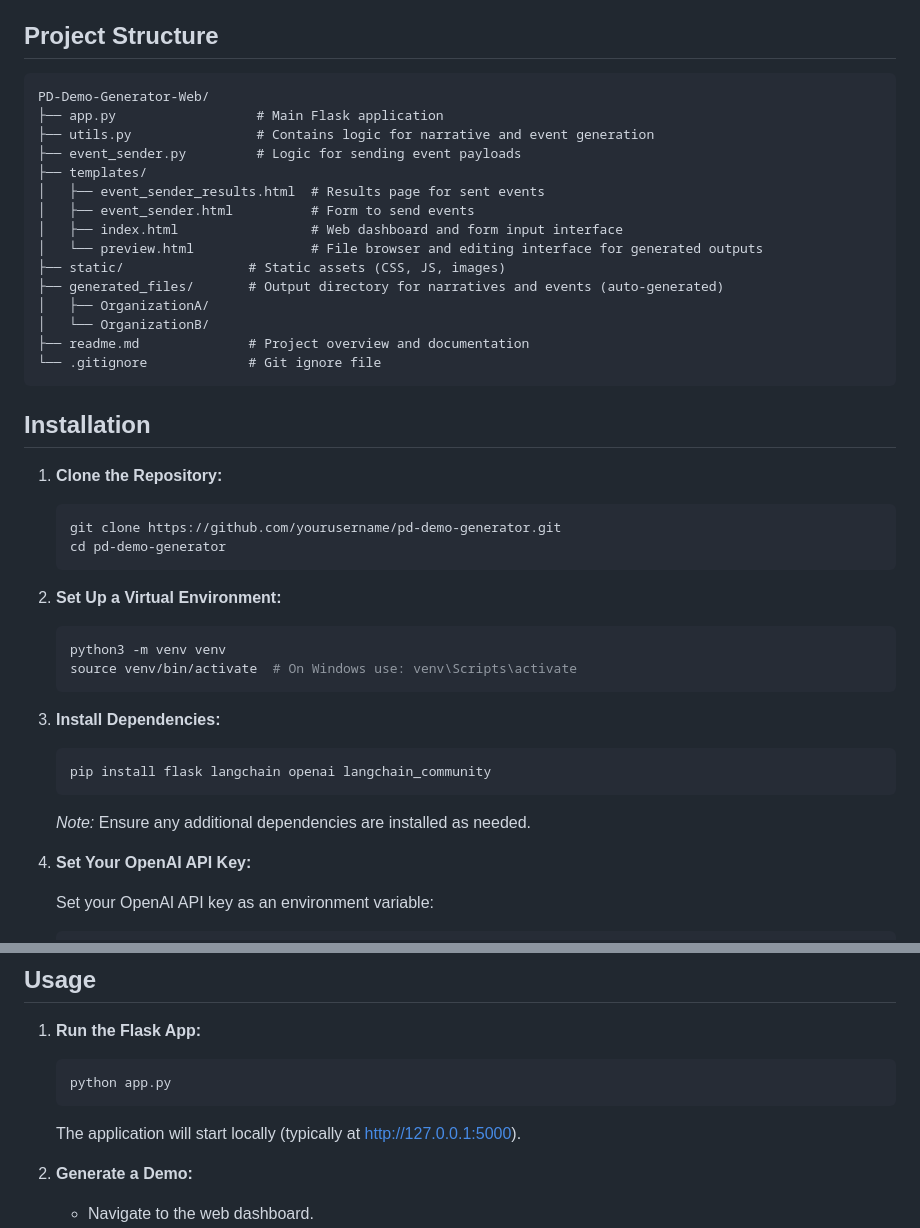
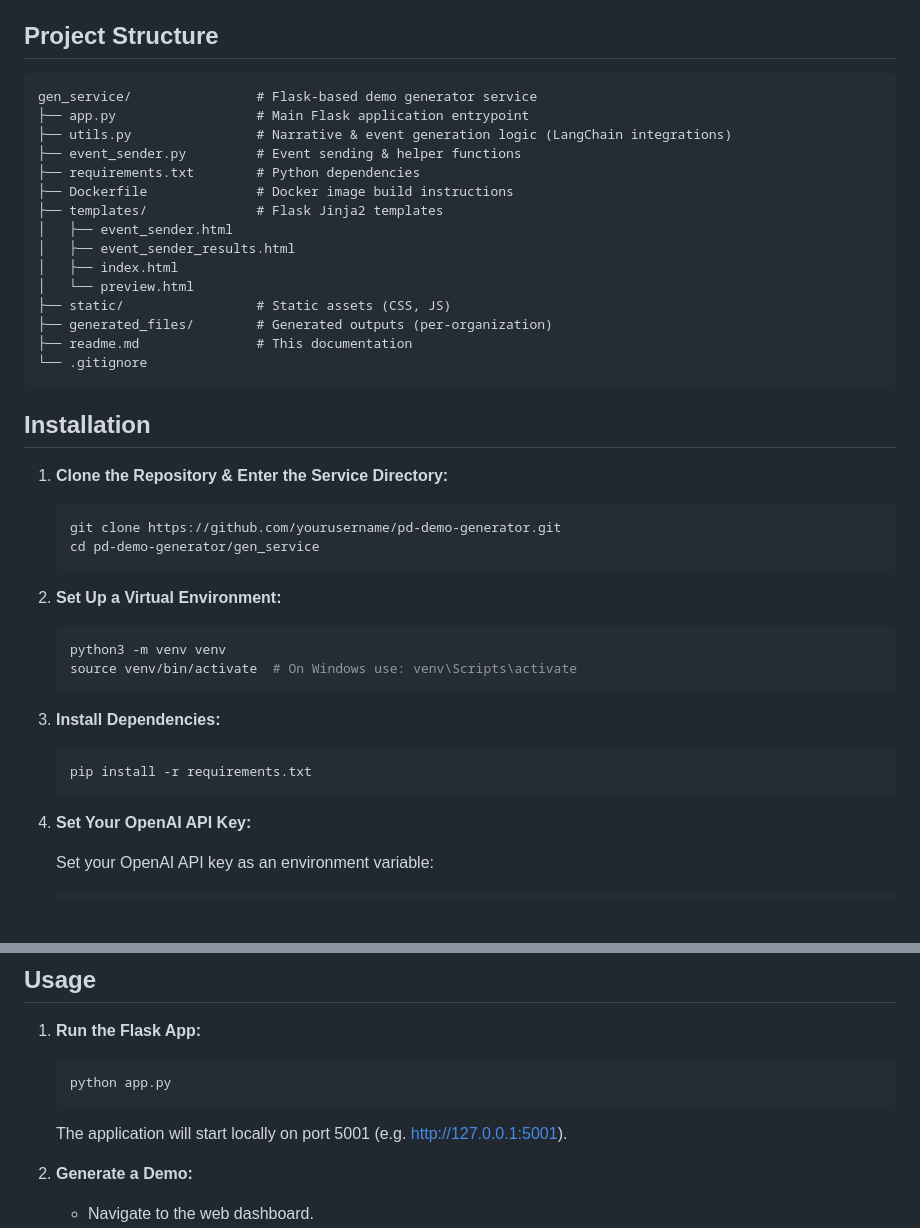
Before and after one commit to pd-cbell/Demo-Gen-JS, a Markdown page: gen_service/readme.md, 2 parts joined by grey strips. GitHub-like rendering; blank space fills up the shorter version.

````diff
--- a/gen_service/readme.md
+++ b/gen_service/readme.md
@@ -31,30 +31,30 @@ The PD Demo Generator is a Flask-based web application designed to generate and
 ## Project Structure
 
 ```
-PD-Demo-Generator-Web/
-├── app.py                  # Main Flask application
-├── utils.py                # Contains logic for narrative and event generation
-├── event_sender.py         # Logic for sending event payloads
-├── templates/
-│   ├── event_sender_results.html  # Results page for sent events
-│   ├── event_sender.html          # Form to send events
-│   ├── index.html                 # Web dashboard and form input interface
-│   └── preview.html               # File browser and editing interface for generated outputs
-├── static/                # Static assets (CSS, JS, images)
-├── generated_files/       # Output directory for narratives and events (auto-generated)
-│   ├── OrganizationA/
-│   └── OrganizationB/
-├── readme.md              # Project overview and documentation
-└── .gitignore             # Git ignore file
+gen_service/                # Flask-based demo generator service
+├── app.py                  # Main Flask application entrypoint
+├── utils.py                # Narrative & event generation logic (LangChain integrations)
+├── event_sender.py         # Event sending & helper functions
+├── requirements.txt        # Python dependencies
+├── Dockerfile              # Docker image build instructions
+├── templates/              # Flask Jinja2 templates
+│   ├── event_sender.html
+│   ├── event_sender_results.html
+│   ├── index.html
+│   └── preview.html
+├── static/                 # Static assets (CSS, JS)
+├── generated_files/        # Generated outputs (per-organization)
+├── readme.md               # This documentation
+└── .gitignore
 ```
 
 ## Installation
 
-1. **Clone the Repository:**
+1. **Clone the Repository & Enter the Service Directory:**
 
    ```bash
    git clone https://github.com/yourusername/pd-demo-generator.git
-   cd pd-demo-generator
+   cd pd-demo-generator/gen_service
    ```
 
 2. **Set Up a Virtual Environment:**
@@ -67,10 +67,8 @@ PD-Demo-Generator-Web/
 3. **Install Dependencies:**
 
    ```bash
-   pip install flask langchain openai langchain_community
+   pip install -r requirements.txt
    ```
-
-   *Note:* Ensure any additional dependencies are installed as needed.
 
 4. **Set Your OpenAI API Key:**
 
@@ -98,7 +96,7 @@ PD-Demo-Generator-Web/
    python app.py
    ```
 
-   The application will start locally (typically at [http://127.0.0.1:5000](http://127.0.0.1:5000)).
+   The application will start locally on port 5001 (e.g. [http://127.0.0.1:5001](http://127.0.0.1:5001)).
 
 2. **Generate a Demo:**
 
````
Also changed, not shown: README.md (+8 -5 lines).
